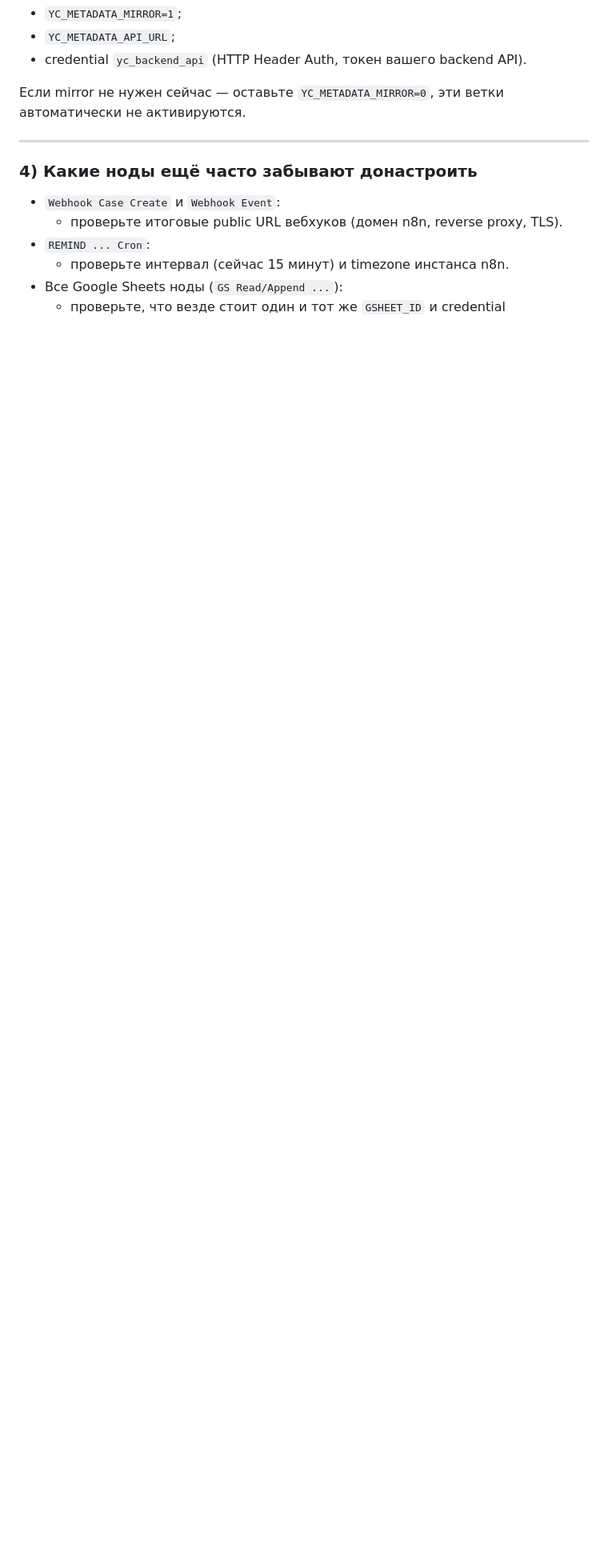
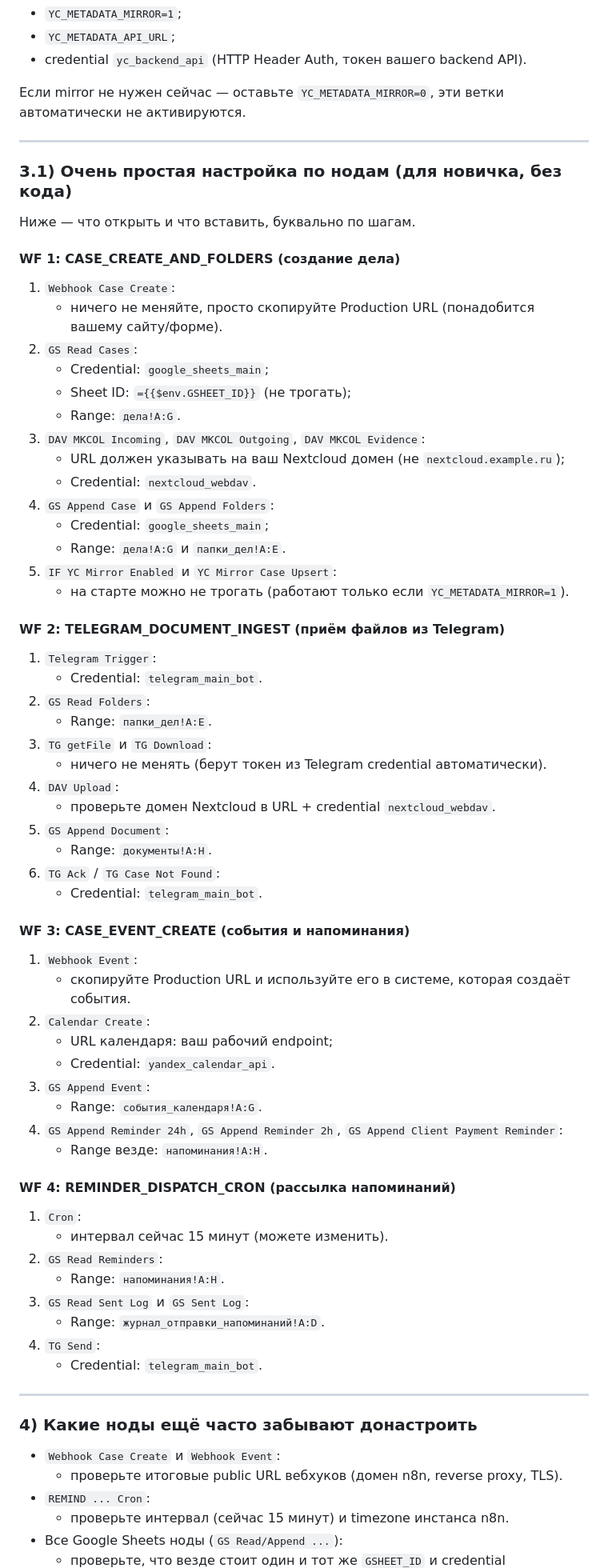
Before and after one commit to alexdmitrievi/Vardkesonva, a Markdown page: README_COPYPASTE.md, the part around one of its changes. Shown at 80% size. Drawn GitHub-style; blank space fills up the shorter version.

```diff
--- a/README_COPYPASTE.md
+++ b/README_COPYPASTE.md
@@ -113,6 +133,62 @@
 
 ---
 
+### 3.1) Очень простая настройка по нодам (для новичка, без кода)
+Ниже — что открыть и что вставить, буквально по шагам.
+
+#### WF 1: CASE_CREATE_AND_FOLDERS (создание дела)
+1. `Webhook Case Create`:
+   - ничего не меняйте, просто скопируйте Production URL (понадобится вашему сайту/форме).
+2. `GS Read Cases`:
+   - Credential: `google_sheets_main`;
+   - Sheet ID: `={{$env.GSHEET_ID}}` (не трогать);
+   - Range: `дела!A:G`.
+3. `DAV MKCOL Incoming`, `DAV MKCOL Outgoing`, `DAV MKCOL Evidence`:
+   - URL должен указывать на ваш Nextcloud домен (не `nextcloud.example.ru`);
+   - Credential: `nextcloud_webdav`.
+4. `GS Append Case` и `GS Append Folders`:
+   - Credential: `google_sheets_main`;
+   - Range: `дела!A:G` и `папки_дел!A:E`.
+5. `IF YC Mirror Enabled` и `YC Mirror Case Upsert`:
+   - на старте можно не трогать (работают только если `YC_METADATA_MIRROR=1`).
+
+#### WF 2: TELEGRAM_DOCUMENT_INGEST (приём файлов из Telegram)
+1. `Telegram Trigger`:
+   - Credential: `telegram_main_bot`.
+2. `GS Read Folders`:
+   - Range: `папки_дел!A:E`.
+3. `TG getFile` и `TG Download`:
+   - ничего не менять (берут токен из Telegram credential автоматически).
+4. `DAV Upload`:
+   - проверьте домен Nextcloud в URL + credential `nextcloud_webdav`.
+5. `GS Append Document`:
+   - Range: `документы!A:H`.
+6. `TG Ack` / `TG Case Not Found`:
+   - Credential: `telegram_main_bot`.
+
+#### WF 3: CASE_EVENT_CREATE (события и напоминания)
+1. `Webhook Event`:
+   - скопируйте Production URL и используйте его в системе, которая создаёт события.
+2. `Calendar Create`:
+   - URL календаря: ваш рабочий endpoint;
+   - Credential: `yandex_calendar_api`.
+3. `GS Append Event`:
+   - Range: `события_календаря!A:G`.
+4. `GS Append Reminder 24h`, `GS Append Reminder 2h`, `GS Append Client Payment Reminder`:
+   - Range везде: `напоминания!A:H`.
+
+#### WF 4: REMINDER_DISPATCH_CRON (рассылка напоминаний)
+1. `Cron`:
+   - интервал сейчас 15 минут (можете изменить).
+2. `GS Read Reminders`:
+   - Range: `напоминания!A:H`.
+3. `GS Read Sent Log` и `GS Sent Log`:
+   - Range: `журнал_отправки_напоминаний!A:D`.
+4. `TG Send`:
+   - Credential: `telegram_main_bot`.
+
+---
+
 ### 4) Какие ноды ещё часто забывают донастроить
 - `Webhook Case Create` и `Webhook Event`:
   - проверьте итоговые public URL вебхуков (домен n8n, reverse proxy, TLS).
```
Also changed, not shown: other parts of README_COPYPASTE.md (+43 -21 lines).
